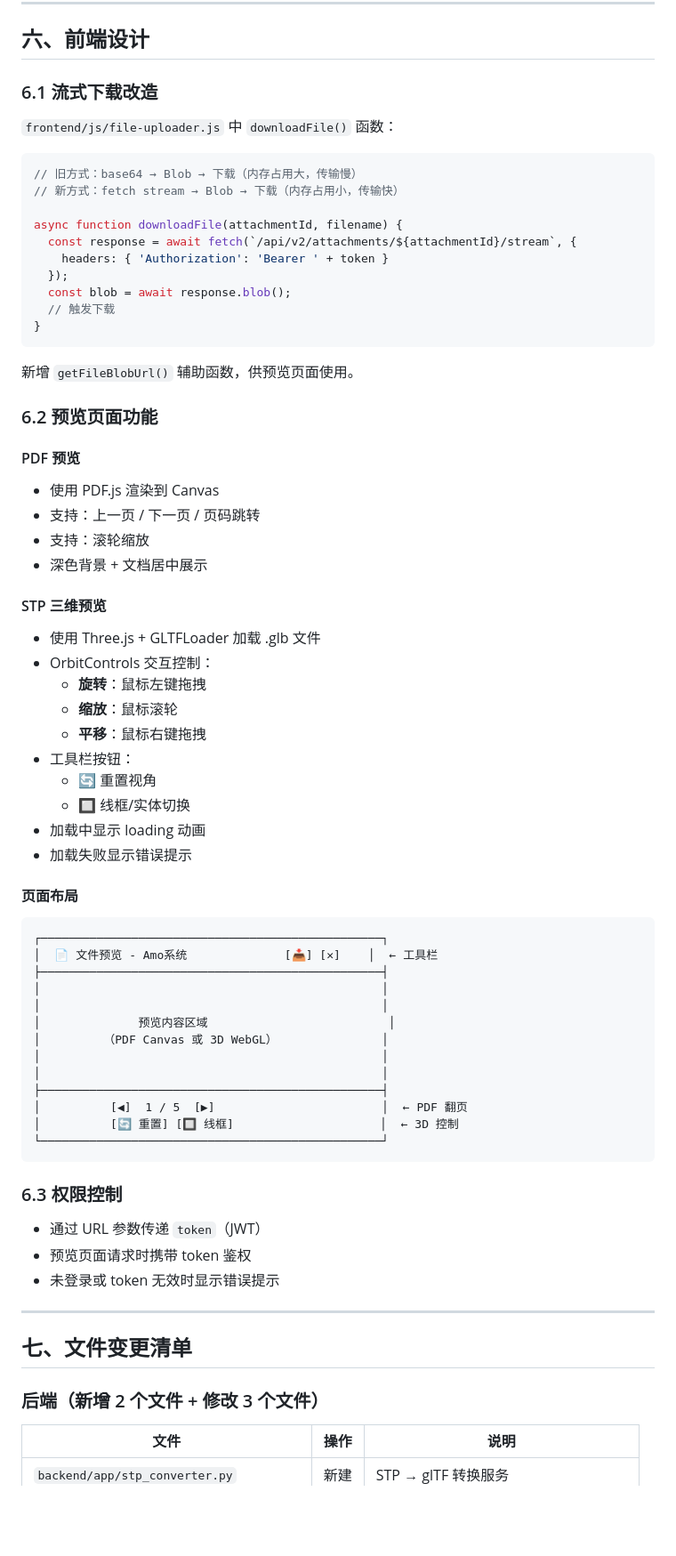
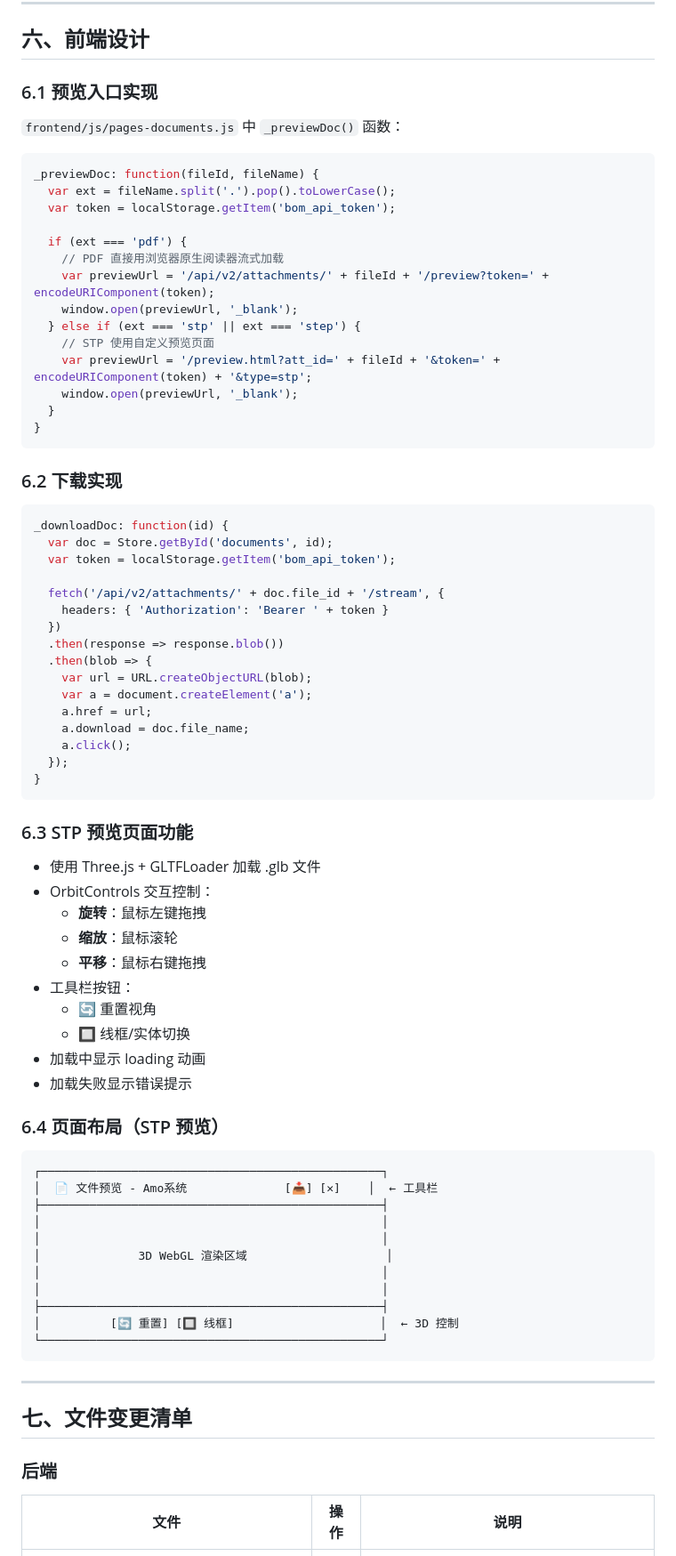
Before and after one commit to guojunjiang-collab/bom_tool, a Markdown page: 项目说明/附件预览功能设计方案.md, the part around one of its changes. Shown at 89% size. GitHub-like rendering; blank space fills up the shorter version.

````diff
--- a/项目说明/附件预览功能设计方案.md
+++ b/项目说明/附件预览功能设计方案.md
@@ -150,35 +194,49 @@ cad-to-gltf>=0.3.0
 
 ## 六、前端设计
 
-### 6.1 流式下载改造
+### 6.1 预览入口实现
 
-`frontend/js/file-uploader.js` 中 `downloadFile()` 函数：
+`frontend/js/pages-documents.js` 中 `_previewDoc()` 函数：
 
 ```javascript
-// 旧方式：base64 → Blob → 下载（内存占用大，传输慢）
-// 新方式：fetch stream → Blob → 下载（内存占用小，传输快）
+_previewDoc: function(fileId, fileName) {
+  var ext = fileName.split('.').pop().toLowerCase();
+  var token = localStorage.getItem('bom_api_token');
 
-async function downloadFile(attachmentId, filename) {
-  const response = await fetch(`/api/v2/attachments/${attachmentId}/stream`, {
-    headers: { 'Authorization': 'Bearer ' + token }
-  });
-  const blob = await response.blob();
-  // 触发下载
+  if (ext === 'pdf') {
+    // PDF 直接用浏览器原生阅读器流式加载
+    var previewUrl = '/api/v2/attachments/' + fileId + '/preview?token=' + encodeURIComponent(token);
+    window.open(previewUrl, '_blank');
+  } else if (ext === 'stp' || ext === 'step') {
+    // STP 使用自定义预览页面
+    var previewUrl = '/preview.html?att_id=' + fileId + '&token=' + encodeURIComponent(token) + '&type=stp';
+    window.open(previewUrl, '_blank');
+  }
 }
 ```
 
-新增 `getFileBlobUrl()` 辅助函数，供预览页面使用。
+### 6.2 下载实现
 
-### 6.2 预览页面功能
+```javascript
+_downloadDoc: function(id) {
+  var doc = Store.getById('documents', id);
+  var token = localStorage.getItem('bom_api_token');
 
-#### PDF 预览
+  fetch('/api/v2/attachments/' + doc.file_id + '/stream', {
+    headers: { 'Authorization': 'Bearer ' + token }
+  })
+  .then(response => response.blob())
+  .then(blob => {
+    var url = URL.createObjectURL(blob);
+    var a = document.createElement('a');
+    a.href = url;
+    a.download = doc.file_name;
+    a.click();
+  });
+}
+```
 
-- 使用 PDF.js 渲染到 Canvas
-- 支持：上一页 / 下一页 / 页码跳转
-- 支持：滚轮缩放
-- 深色背景 + 文档居中展示
-
-#### STP 三维预览
+### 6.3 STP 预览页面功能
 
 - 使用 Three.js + GLTFLoader 加载 .glb 文件
 - OrbitControls 交互控制：
@@ -191,7 +249,7 @@ async function downloadFile(attachmentId, filename) {
 - 加载中显示 loading 动画
 - 加载失败显示错误提示
 
-#### 页面布局
+### 6.4 页面布局（STP 预览）
 
 ```
 ┌─────────────────────────────────────────────────┐
@@ -199,27 +257,19 @@ async function downloadFile(attachmentId, filename) {
 ├─────────────────────────────────────────────────┤
 │                                                 │
 │                                                 │
-│              预览内容区域                          │
-│         （PDF Canvas 或 3D WebGL）               │
+│              3D WebGL 渲染区域                    │
 │                                                 │
 │                                                 │
 ├─────────────────────────────────────────────────┤
-│          [◀]  1 / 5  [▶]                        │  ← PDF 翻页
 │          [🔄 重置] [🔲 线框]                     │  ← 3D 控制
 └─────────────────────────────────────────────────┘
 ```
-
-### 6.3 权限控制
-
-- 通过 URL 参数传递 `token`（JWT）
-- 预览页面请求时携带 token 鉴权
-- 未登录或 token 无效时显示错误提示
 
 ---
 
 ## 七、文件变更清单
 
-### 后端（新增 2 个文件 + 修改 3 个文件）
+### 后端
 
 | 文件 | 操作 | 说明 |
 |---|---|---|
````
Also changed, not shown: other parts of 项目说明/附件预览功能设计方案.md (+108 -49 lines).
